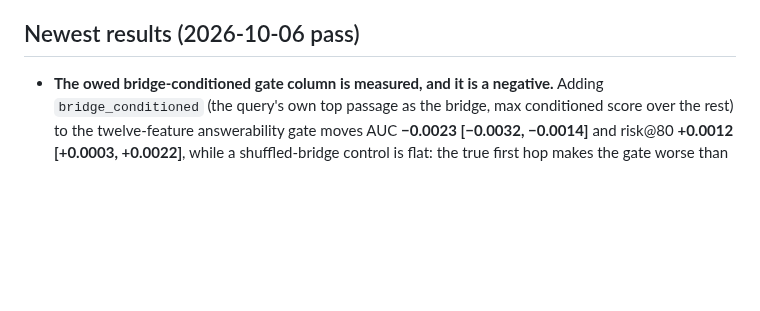
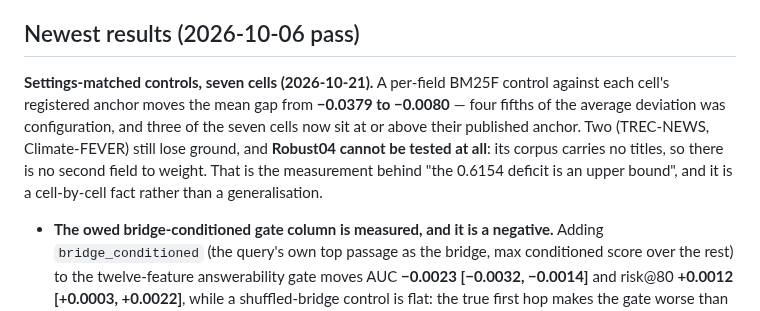
Before and after one commit to thread3d/laya-rag, a Markdown page: docs/PROGRAMME-STATUS.md, the part around the change. Rendered like a GitHub page; blank space fills up the shorter version.

Commit message:
docs: the seven-cell battery reaches the index and the handover
FINDINGS gains the completed battery — seven cells, mean flat -0.0379, mean per-field -0.0080, three cells at or above their
anchor, Robust04 untestable for want of titles — and PROGRAMME-STATUS carries the same result in its newest-results section, so
the handover page explains the upper-bound claim instead of merely asserting it.

The claim is stated cell by cell, because "four fifths of the average deviation was configuration" and "the deficit is
configuration" are different statements and the residues differ: TREC-NEWS and Climate-FEVER still lose ground.

Suite 1,757 passed.

```diff
--- a/docs/PROGRAMME-STATUS.md
+++ b/docs/PROGRAMME-STATUS.md
@@ -112,6 +112,12 @@ have now finished, one at a time: **Climate-FEVER → FEVER → HotpotQA → 2Wi
 
 ## Newest results (2026-10-06 pass)
 
+**Settings-matched controls, seven cells (2026-10-21).** A per-field BM25F control against each cell's registered
+anchor moves the mean gap from **−0.0379 to −0.0080** — four fifths of the average deviation was configuration, and
+three of the seven cells now sit at or above their published anchor. Two (TREC-NEWS, Climate-FEVER) still lose ground, and
+**Robust04 cannot be tested at all**: its corpus carries no titles, so there is no second field to weight. That is the
+measurement behind "the 0.6154 deficit is an upper bound", and it is a cell-by-cell fact rather than a generalisation.
+
 - **The owed bridge-conditioned gate column is measured, and it is a negative.** Adding
   `bridge_conditioned` (the query's own top passage as the bridge, max conditioned score over the
   rest) to the twelve-feature answerability gate moves AUC **−0.0023 [−0.0032, −0.0014]** and
```
Also changed, not shown: docs/FINDINGS.md (+1 -1 lines).
